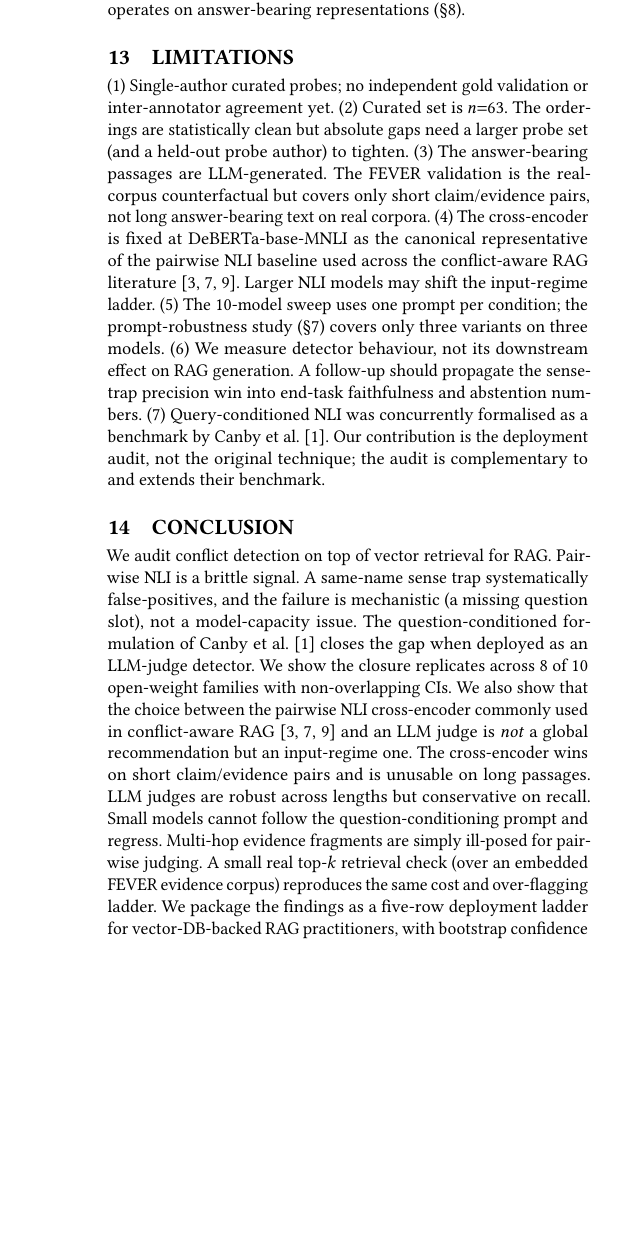
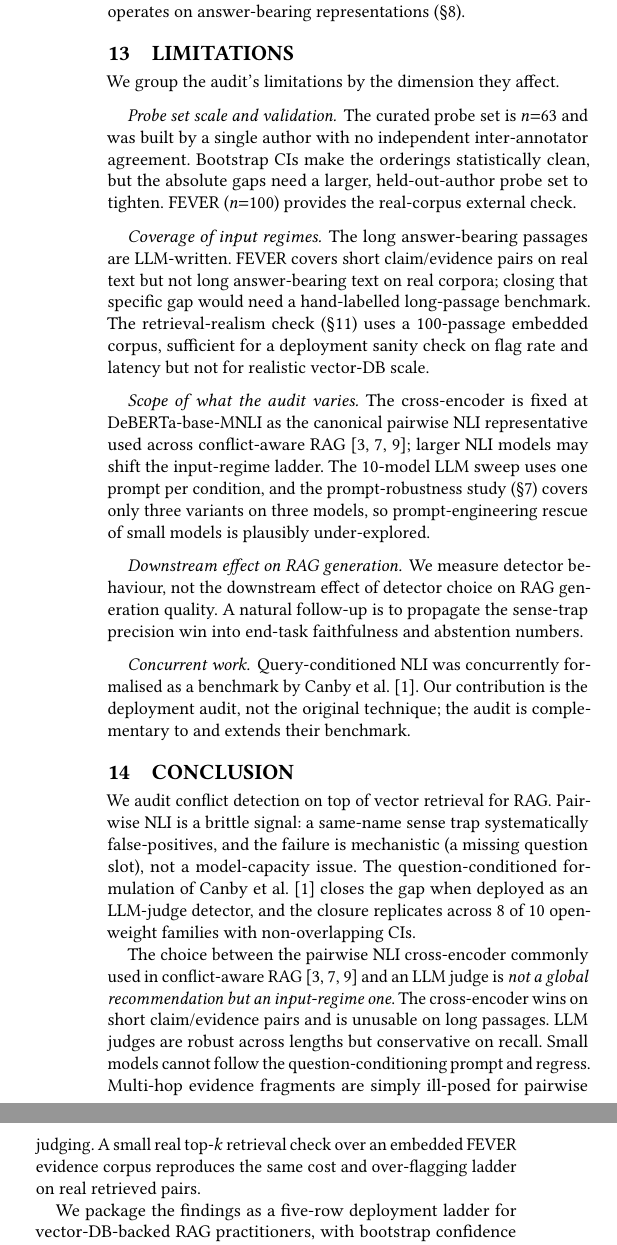
Before and after one commit to sarkar-dipankar/ebrag-vecdb-2026-paper, a LaTeX paper (paper/main.tex): part of one column of page 6 of 6 before the commit and two parts of the columns of page 6 of 6 after it, the two joined at a grey line, cut so that both start at the same text, the shorter picture padded with empty space. The pictures show the PDF file paper/main.pdf that the author committed with the source.

Commit message:
paper: restructure conclusion + limitations for readability
Conclusion: split into 3 paragraphs at natural beats (sense-trap finding +
replication / input-regime thesis / packaging). The thesis sentence now leads
the second paragraph in italics, so the eye lands on it on a skim.

Limitations: convert from a single dense (1)-(7) inline list to 5 named
\paragraph groupings: probe set scale and validation; coverage of input
regimes; scope of what the audit varies; downstream effect on RAG generation;
concurrent work. Same content, scannable structure.

```diff
--- a/paper/main.tex
+++ b/paper/main.tex
@@ -452,20 +452,32 @@ representations (\S\ref{sec:realism}).
 
 \section{Limitations}
 \label{sec:limitations}
-(1)~Single-author curated probes; no independent gold validation or inter-annotator
-agreement yet. (2)~Curated set is $n{=}63$. The orderings are statistically clean but
-absolute gaps need a larger probe set (and a held-out probe author) to tighten.
-(3)~The answer-bearing passages are LLM-generated. The FEVER validation is the
-real-corpus counterfactual but covers only short claim/evidence pairs, not long
-answer-bearing text on real corpora. (4)~The cross-encoder is fixed at
-DeBERTa-base-MNLI as the canonical representative of the pairwise NLI baseline used
-across the conflict-aware RAG
-literature~\citep{conflictrag2025,madamrag2025,contradetect2025}. Larger NLI models may
-shift the input-regime ladder. (5)~The 10-model sweep uses one prompt per condition;
-the prompt-robustness study (\S\ref{sec:promptrob}) covers only three variants on
-three models. (6)~We measure detector behaviour, not its downstream effect on RAG
-generation. A follow-up should propagate the sense-trap precision win into end-task
-faithfulness and abstention numbers. (7)~Query-conditioned NLI was concurrently
-formalised as a benchmark by~\citet{canby2025qnli}. Our contribution is the deployment
-audit, not the original technique; the audit is complementary to and extends their
-benchmark.
+We group the audit's limitations by the dimension they affect.
+
+\paragraph{Probe set scale and validation}
+The curated probe set is $n{=}63$ and was built by a single author with no independent
+inter-annotator agreement. Bootstrap CIs make the orderings statistically clean, but
+the absolute gaps need a larger, held-out-author probe set to tighten. FEVER
+($n{=}100$) provides the real-corpus external check.
+
+\paragraph{Coverage of input regimes}
+The long answer-bearing passages are LLM-written. FEVER covers short claim/evidence
+pairs on real text but not long answer-bearing text on real corpora; closing that
+specific gap would need a hand-labelled long-passage benchmark. The retrieval-realism
+check (\S\ref{sec:retrieval}) uses a 100-passage embedded corpus, sufficient for a
+deployment sanity check on flag rate and latency but not for realistic vector-DB scale.
+
+\paragraph{Scope of what the audit varies}
+The cross-encoder is fixed at DeBERTa-base-MNLI as the canonical pairwise NLI
+representative used across conflict-aware
+RAG~\citep{conflictrag2025,madamrag2025,contradetect2025}; larger NLI models may shift
+the input-regime ladder. The 10-model LLM sweep uses one prompt per condition, and the
+prompt-robustness study (\S\ref{sec:promptrob}) covers only three variants on three
+models, so prompt-engineering rescue of small models is plausibly under-explored.
+
+\paragraph{Downstream effect on RAG generation}
+We measure detector behaviour, not the downstream effect of detector choice on RAG
+generation quality. A natural follow-up is to propagate the sense-trap precision win
+into end-task faithfulness and abstention numbers.
+
+\paragraph{Concurrent work}
@@ -473,21 +488,25 @@ benchmark.
 \section{Conclusion}
 \label{sec:conclusion}
 We audit conflict detection on top of vector retrieval for RAG. Pairwise NLI is a
-brittle signal. A same-name sense trap systematically false-positives, and the failure
+brittle signal: a same-name sense trap systematically false-positives, and the failure
 is mechanistic (a missing question slot), not a model-capacity issue. The
 question-conditioned formulation of~\citet{canby2025qnli} closes the gap when deployed
-as an LLM-judge detector. We show the closure replicates across 8 of 10 open-weight
-families with non-overlapping CIs. We also show that the choice between the pairwise
-NLI cross-encoder commonly used in conflict-aware
+as an LLM-judge detector, and the closure replicates across 8 of 10 open-weight
+families with non-overlapping CIs.
+
+The choice between the pairwise NLI cross-encoder commonly used in conflict-aware
 RAG~\citep{conflictrag2025,madamrag2025,contradetect2025} and an LLM judge is
-\emph{not} a global recommendation but an input-regime one. The cross-encoder wins on
+\emph{not a global recommendation but an input-regime one}. The cross-encoder wins on
 short claim/evidence pairs and is unusable on long passages. LLM judges are robust
 across lengths but conservative on recall. Small models cannot follow the
 question-conditioning prompt and regress. Multi-hop evidence fragments are simply
-ill-posed for pairwise judging. A small real top-$k$ retrieval check (over an embedded
-FEVER evidence corpus) reproduces the same cost and over-flagging ladder. We package
-the findings as a five-row deployment ladder for vector-DB-backed RAG practitioners,
-with bootstrap confidence intervals throughout. Code and result artefacts are released.
+ill-posed for pairwise judging. A small real top-$k$ retrieval check over an embedded
+FEVER evidence corpus reproduces the same cost and over-flagging ladder on real
+retrieved pairs.
+
+We package the findings as a five-row deployment ladder for vector-DB-backed RAG
+practitioners, with bootstrap confidence intervals throughout. Code and result
+artefacts are released.
 
 \bibliographystyle{ACM-Reference-Format}
 \bibliography{../references}
```
Also changed, not shown: paper/main.pdf, paper/main.tex (3 more changed lines).
